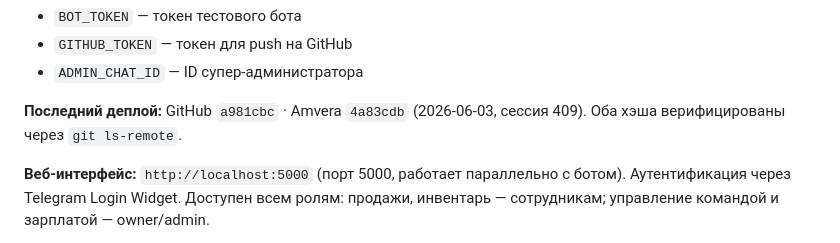
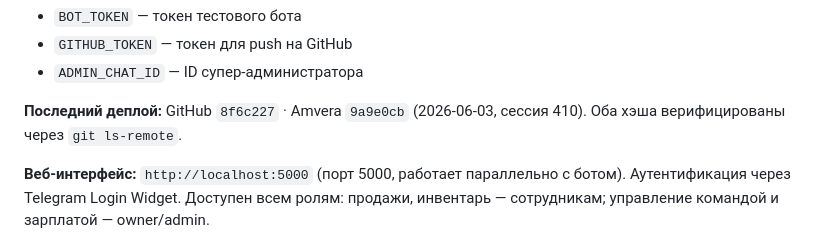
Before and after one commit to pdkiller666/Daily-Sales, a Markdown page: AGENT_HANDOFF.md, the part around one of its changes. Drawn GitHub-style.

Commit message:
auto: AGENT_HANDOFF сессия 410 (2026-06-03)

```diff
--- a/AGENT_HANDOFF.md
+++ b/AGENT_HANDOFF.md
@@ -26,7 +26,7 @@ Workflow: "Start application" → python main.py
 - `GITHUB_TOKEN` — токен для push на GitHub
 - `ADMIN_CHAT_ID` — ID супер-администратора
 
-**Последний деплой:** GitHub `a981cbc` · Amvera `4a83cdb` (2026-06-03, сессия 409). Оба хэша верифицированы через `git ls-remote`.
+**Последний деплой:** GitHub `8f6c227` · Amvera `9a9e0cb` (2026-06-03, сессия 410). Оба хэша верифицированы через `git ls-remote`.
 
 **Веб-интерфейс:** `http://localhost:5000` (порт 5000, работает параллельно с ботом). Аутентификация через Telegram Login Widget. Доступен всем ролям: продажи, инвентарь — сотрудникам; управление командой и зарплатой — owner/admin.
 
```
Also changed, not shown: other parts of AGENT_HANDOFF.md (+1 -1 lines).
